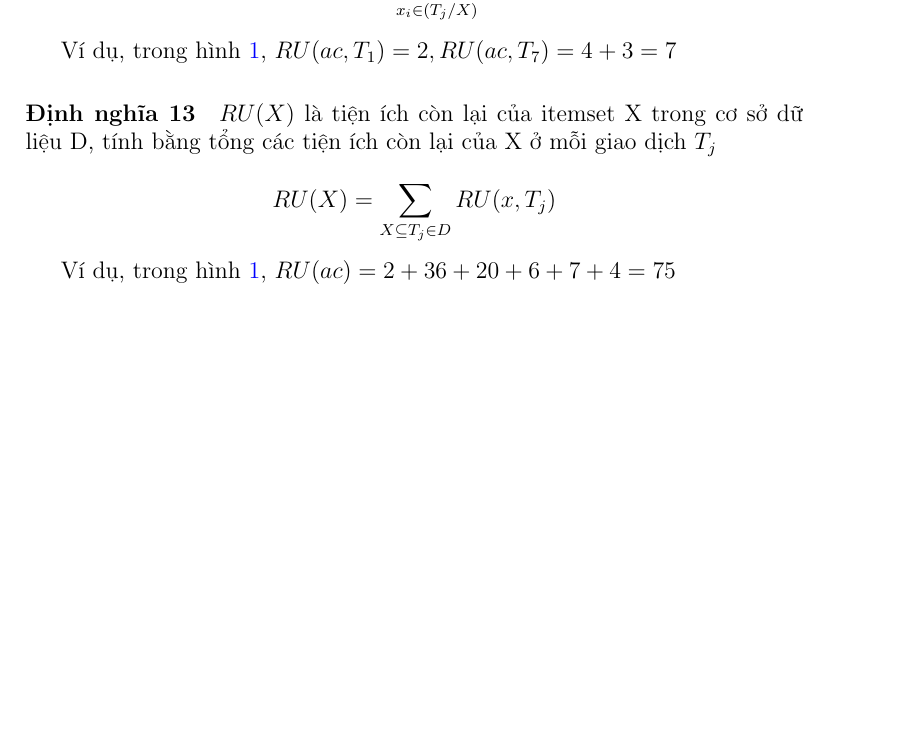
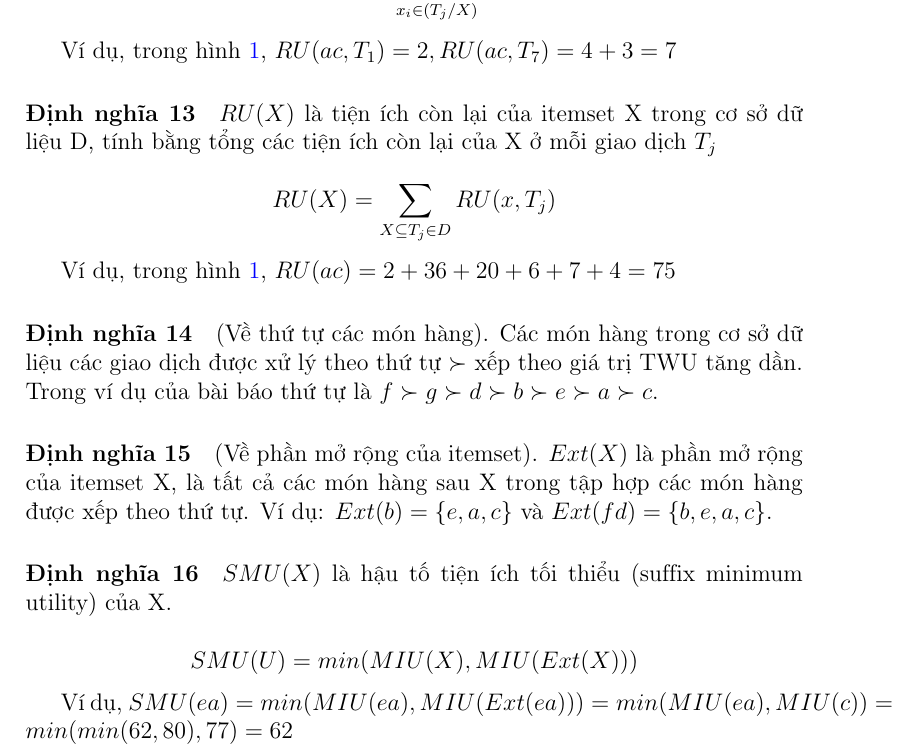
Before and after one commit to ttpro1995/datamining_course_latex_report, a LaTeX document (title_page_1.tex): part of page 5 of 6, cut so that both start at the same text, the shorter picture padded with empty space. Compiled offline with pdfLaTeX.

Commit message:
to def16

```diff
--- a/title_page_1.tex
+++ b/title_page_1.tex
@@ -208,6 +208,18 @@ $$ RU(X) = \sum_{X \subseteq T_j \in D} RU(x, T_j) $$
 
 Ví dụ, trong hình \ref{fig:table2}, $RU(ac) = 2 + 36 + 20 + 6 + 7 + 4 = 75$
 
+\paragraph{Định nghĩa 14} (Về thứ tự các món hàng). Các món hàng trong cơ sở dữ liệu các giao dịch được xử lý theo thứ tự $\succ$ xếp theo giá trị TWU tăng dần. Trong ví dụ của bài báo thứ tự là $ f \succ g \succ d \succ b \succ e \succ a \succ c $.
+
+\paragraph{Định nghĩa 15} (Về phần mở rộng của itemset). $Ext(X)$ là phần mở rộng của itemset X, là tất cả các món hàng sau X trong tập hợp các món hàng được xếp theo thứ tự. Ví dụ: $Ext(b) = \{ e, a, c \}$ và $Ext(fd) = \{b, e, a, c \}$.
+
+\paragraph{Định nghĩa 16} $SMU(X)$ là hậu tố tiện ích tối thiểu (suffix minimum utility) của X.
+
+$$ SMU(U) = min(MIU(X), MIU(Ext(X))) $$
+
+Ví dụ, $SMU(ea) = min(MIU(ea), MIU(Ext(ea))) = min (MIU(ea), MIU(c)) = min(min(62, 80), 77) = 62$
+
+
+
 \subsection{Giới thiệu bài toán}
 
 \section{Thuật toán MHUI}
```
